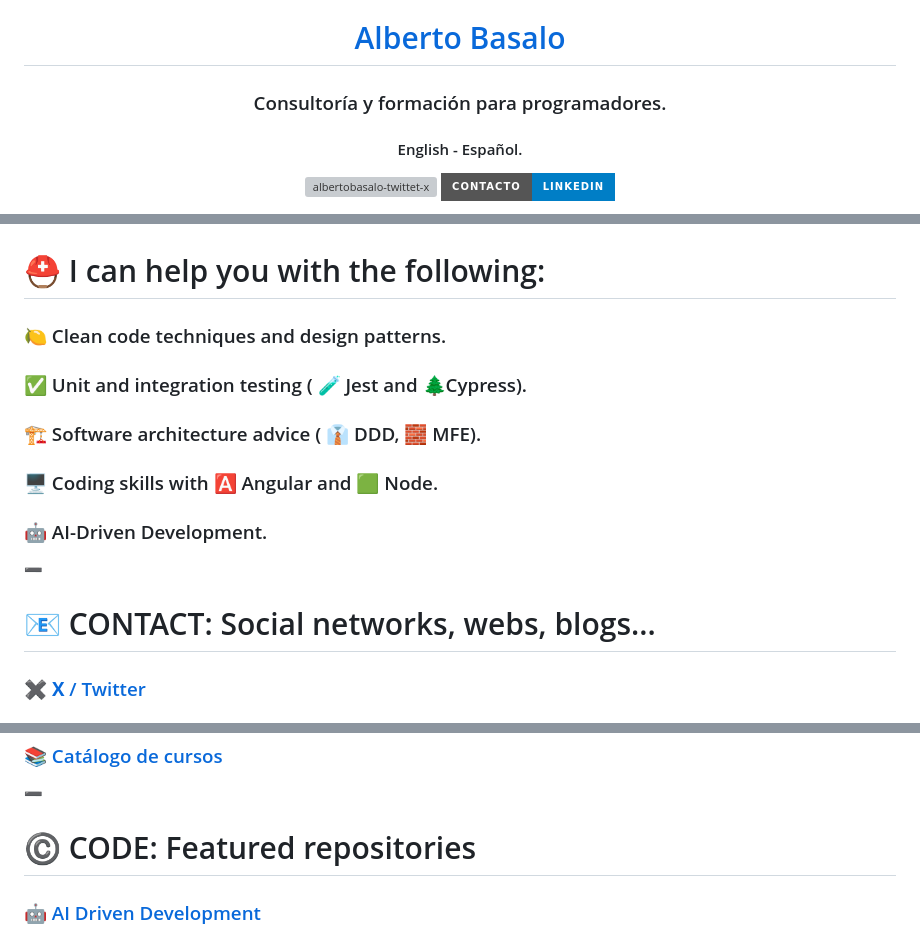
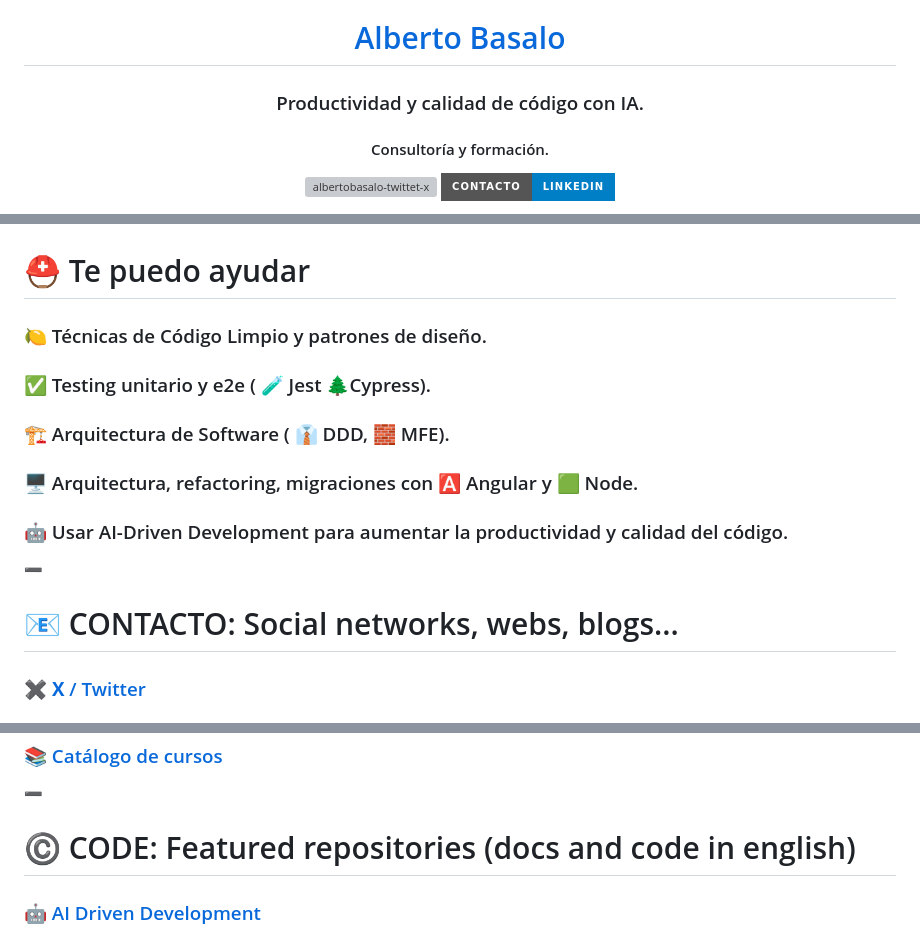
Before and after one commit to AlbertoBasalo/albertobasalo, a Markdown page: README.md, 3 parts joined by grey strips. GitHub-like rendering; badges without logos; grey boxes are pictures that could not be loaded.

Commit message:
chore: update README with new service descriptions in Spanish
- Revised service offerings in the README to better reflect current focus on productivity and code quality through AI.
- Translated sections to enhance clarity for Spanish-speaking clients.

```diff
--- a/README.md
+++ b/README.md
@@ -1,7 +1,7 @@
 <header>
   <h1 align="center"><a href="https://albertobasalo.dev" target="_blank">Alberto Basalo</a></h1>
-  <h3 align="center">Consultoría y formación para programadores.</h3>
-  <h4 align="center">English - Español.</h4>
+  <h3 align="center">Productividad y calidad de código con IA.</h3>
+  <h4 align="center">Consultoría y formación.</h4>
   <p align="center">
    <a href="https://twitter.com/albertobasalo" target="_blank"><img src="https://img.shields.io/twitter/follow/albertobasalo?logo=twitter&style=for-the-badge" alt="albertobasalo-twittet-x" /></a>
    <a href="https://www.linkedin.com/comm/mynetwork/discovery-see-all?usecase=PEOPLE_FOLLOWS&followMember=albertobasalo" target="_blank"><img src="https://img.shields.io/badge/contacto-LinkedIn-blue?style=for-the-badge" alt="albertobasalo-linkedin" /></a>
@@ -11,21 +11,21 @@
   </p>
 </header>
 
-# ⛑️ I can help you with the following:
+# ⛑️ Te puedo ayudar
 
-### 🍋 Clean code techniques and design patterns.
+### 🍋 Técnicas de Código Limpio y patrones de diseño.
 
-### ✅ Unit and integration testing ( 🧪 Jest and 🌲Cypress).
+### ✅ Testing unitario y e2e ( 🧪 Jest 🌲Cypress).
 
-### 🏗️ Software architecture advice ( 👔 DDD, 🧱 MFE).
+### 🏗️ Arquitectura de Software ( 👔 DDD, 🧱 MFE).
 
-### 🖥️ Coding skills with 🅰️ Angular and 🟩 Node.
+### 🖥️ Arquitectura, refactoring, migraciones con 🅰️ Angular y 🟩 Node.
 
-### 🤖 AI-Driven Development.
+### 🤖 Usar AI-Driven Development para aumentar la productividad y calidad del código.
 
 ➖
 
-# 📧 CONTACT: Social networks, webs, blogs...
+# 📧 CONTACTO: Social networks, webs, blogs...
 
 ### [✖️ **X** / Twitter](https://twitter.com/albertobasalo)
 
@@ -45,7 +45,7 @@
 
 ➖
 
-# ©️ CODE: Featured repositories
+# ©️ CODE: Featured repositories (docs and code in english)
 
 ### [🤖 AI Driven Development](https://github.com/AlbertoBasalo/aidd)
 
```
